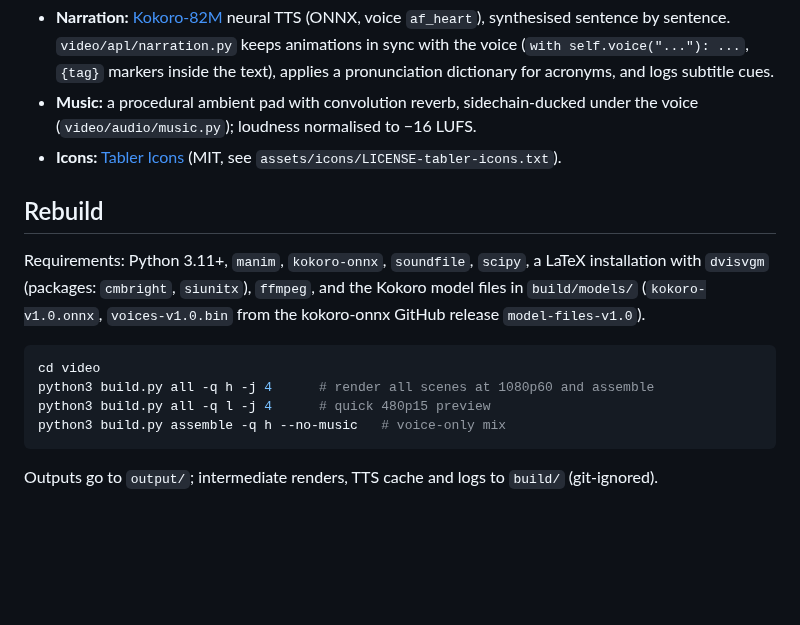
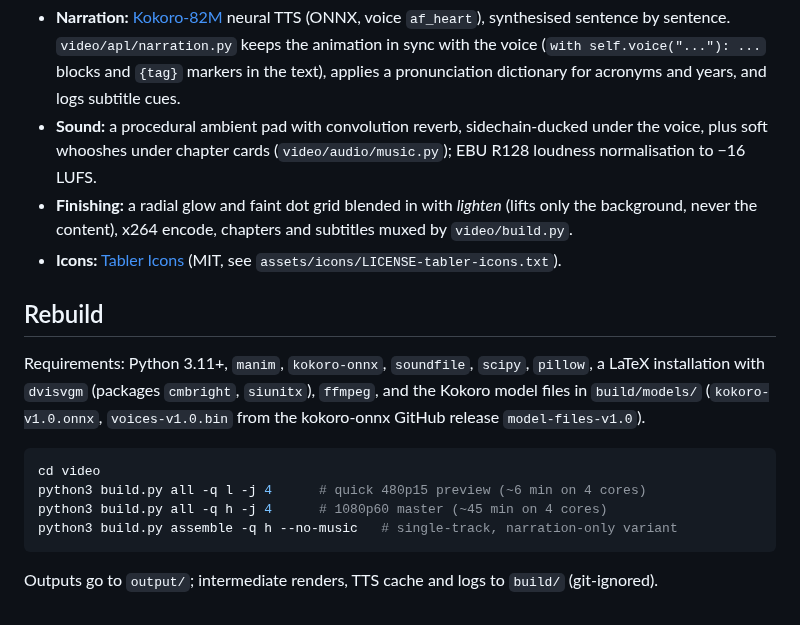
Before and after one commit to kristjohns/Ethernet-APL, a Markdown page: README.md, the part around one of its changes. Drawn GitHub-style; blank space fills up the shorter version.

````diff
--- a/README.md
+++ b/README.md
@@ -31,23 +45,26 @@ the full narration is in [`docs/transcript.md`](docs/transcript.md) and the plan
 * **Narration:** [Kokoro-82M](https://github.com/thewh1teagle/kokoro-onnx) neural TTS (ONNX,
-  voice `af_heart`), synthesised sentence by sentence. `video/apl/narration.py` keeps
-  animations in sync with the voice (`with self.voice("..."): ...`, `{tag}` markers inside the
-  text), applies a pronunciation dictionary for acronyms, and logs subtitle cues.
-* **Music:** a procedural ambient pad with convolution reverb, sidechain-ducked under the voice
-  (`video/audio/music.py`); loudness normalised to −16 LUFS.
+  voice `af_heart`), synthesised sentence by sentence. `video/apl/narration.py` keeps the
+  animation in sync with the voice (`with self.voice("..."): ...` blocks and `{tag}` markers in
+  the text), applies a pronunciation dictionary for acronyms and years, and logs subtitle cues.
+* **Sound:** a procedural ambient pad with convolution reverb, sidechain-ducked under the voice,
+  plus soft whooshes under chapter cards (`video/audio/music.py`); EBU R128 loudness
+  normalisation to −16 LUFS.
+* **Finishing:** a radial glow and faint dot grid blended in with *lighten* (lifts only the
+  background, never the content), x264 encode, chapters and subtitles muxed by `video/build.py`.
 * **Icons:** [Tabler Icons](https://tabler.io/icons) (MIT, see `assets/icons/LICENSE-tabler-icons.txt`).
 
 ## Rebuild
 
-Requirements: Python 3.11+, `manim`, `kokoro-onnx`, `soundfile`, `scipy`, a LaTeX
-installation with `dvisvgm` (packages: `cmbright`, `siunitx`), `ffmpeg`, and the Kokoro model
+Requirements: Python 3.11+, `manim`, `kokoro-onnx`, `soundfile`, `scipy`, `pillow`, a LaTeX
+installation with `dvisvgm` (packages `cmbright`, `siunitx`), `ffmpeg`, and the Kokoro model
 files in `build/models/` (`kokoro-v1.0.onnx`, `voices-v1.0.bin` from the kokoro-onnx GitHub
 release `model-files-v1.0`).
 
 ```bash
 cd video
-python3 build.py all -q h -j 4      # render all scenes at 1080p60 and assemble
-python3 build.py all -q l -j 4      # quick 480p15 preview
-python3 build.py assemble -q h --no-music   # voice-only mix
+python3 build.py all -q l -j 4      # quick 480p15 preview (~6 min on 4 cores)
+python3 build.py all -q h -j 4      # 1080p60 master (~45 min on 4 cores)
+python3 build.py assemble -q h --no-music   # single-track, narration-only variant
 ```
 
 Outputs go to `output/`; intermediate renders, TTS cache and logs to `build/` (git-ignored).
````
Also changed, not shown: other parts of README.md (+27 -13 lines), docs/transcript.md (+87 -13 lines), output/poster.jpg (added), 4 other files.
